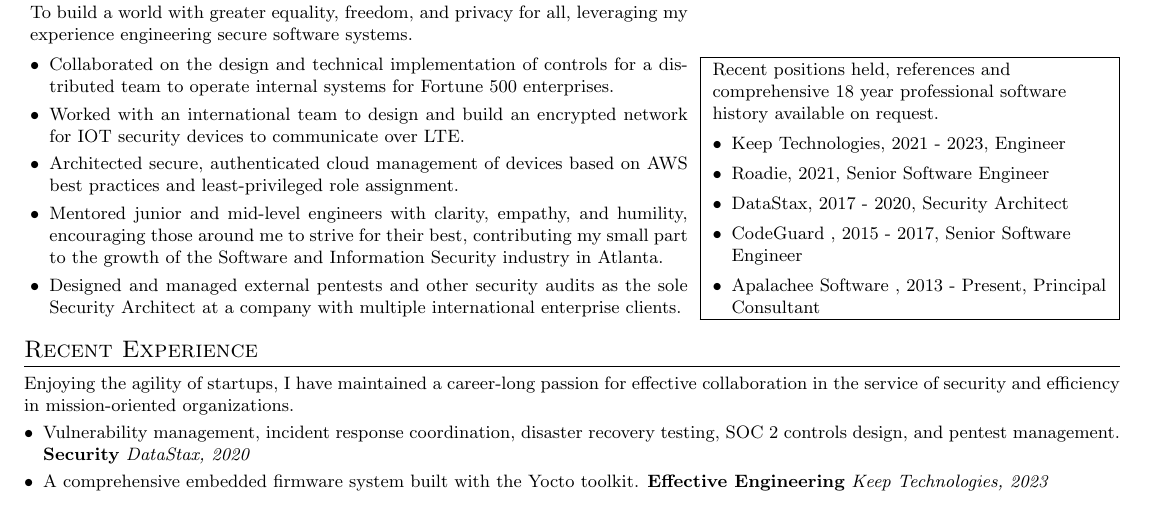
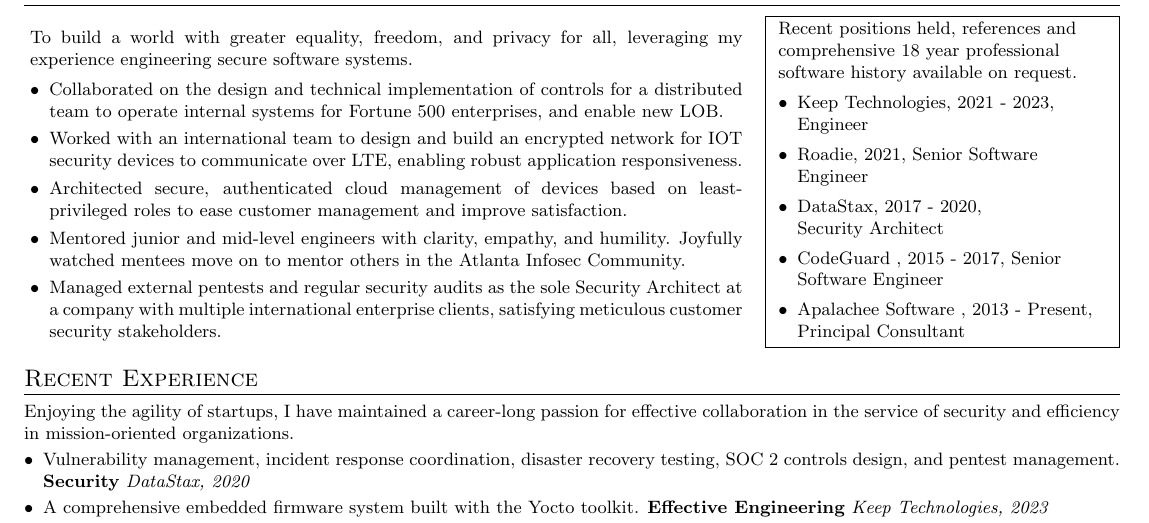
Before and after one commit to eldondevat/eldondevat, a LaTeX CV (resume.tex): part of the page, cut so that both start at the same text. Compiled offline with pdfLaTeX.

Commit message:
Add business outcomes to successes

```diff
--- a/resume.tex
+++ b/resume.tex
@@ -49,21 +49,21 @@
 \small
 \newsavebox{\objbox}
 \sbox{\objbox}{
-	\begin{minipage}[b]{0.6\textwidth}
-		To build a world with greater equality, freedom, and privacy for all, leveraging my experience engineering secure software systems.
+	\begin{minipage}[b]{0.65\textwidth}
+		To build a world with greater equality, freedom, and privacy for all, leveraging my \mbox{experience engineering} secure software systems.
 		\begin{itemize}
 			\setlength\itemsep{0.1em}
-			\item Collaborated on the design and technical implementation of controls for a distributed team to operate internal systems for Fortune 500 enterprises.
-			\item Worked with an international team to design and build an encrypted network for IOT security devices to communicate over LTE.
-			\item Architected secure, authenticated cloud management of devices based on AWS best practices and least-privileged role assignment.
-			\item Mentored junior and mid-level engineers with clarity, empathy, and humility, encouraging those around me to strive for their best, contributing my small part to the growth of the Software and Information Security industry in Atlanta.
-			\item Designed and managed external pentests and other security audits as the sole Security Architect at a company with multiple international enterprise clients.
+			\item Collaborated on the design and technical implementation of controls for a distributed team to operate internal systems for Fortune 500 enterprises, and enable new LOB.
+			\item Worked with an international team to design and build an encrypted network for IOT security devices to communicate over LTE, enabling robust application responsiveness.
+			\item Architected secure, authenticated cloud management of devices based on least-privileged roles to ease customer management and improve satisfaction.
+			\item Mentored junior and mid-level engineers with clarity, empathy, and humility. Joyfully watched mentees move on to mentor others in the Atlanta Infosec Community.
+			\item Managed external pentests and regular security audits as the sole Security Architect at a company with multiple international enterprise clients, satisfying meticulous customer security stakeholders.
 		\end{itemize}
 	\end{minipage}
 }
 \usebox{\objbox}\hfill
 \fbox{
-	\begin{minipage}[b]{0.36\textwidth}
+	\begin{minipage}[b]{0.3\textwidth}
 		\small\raggedright
 		Recent positions held, references and \\ comprehensive 18 year professional software history available on request.
 		\begin{itemize}
```
